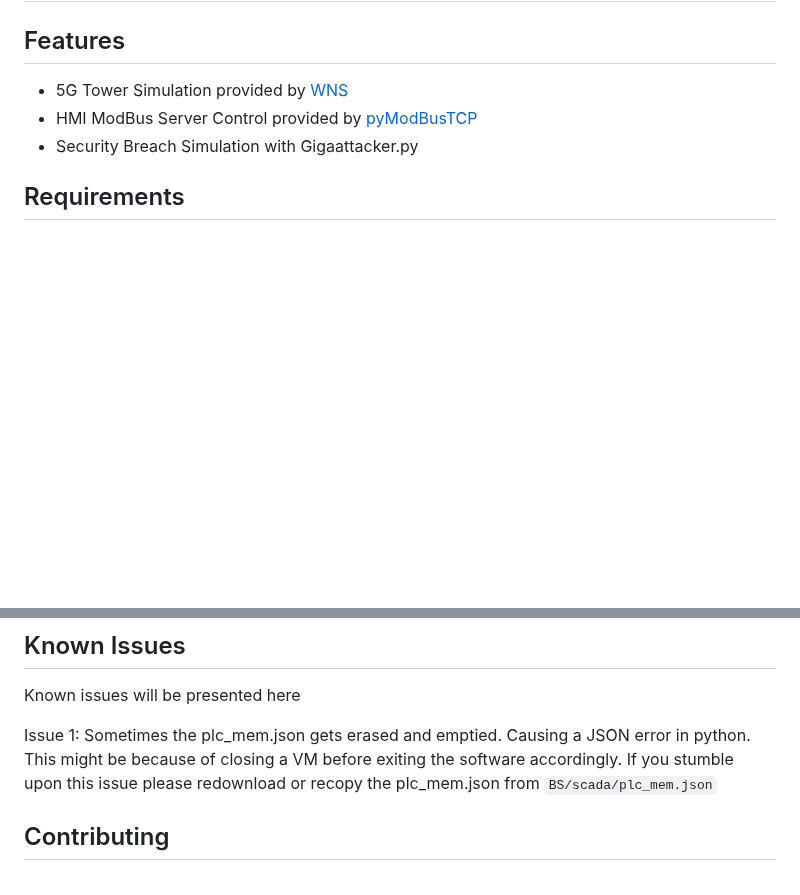
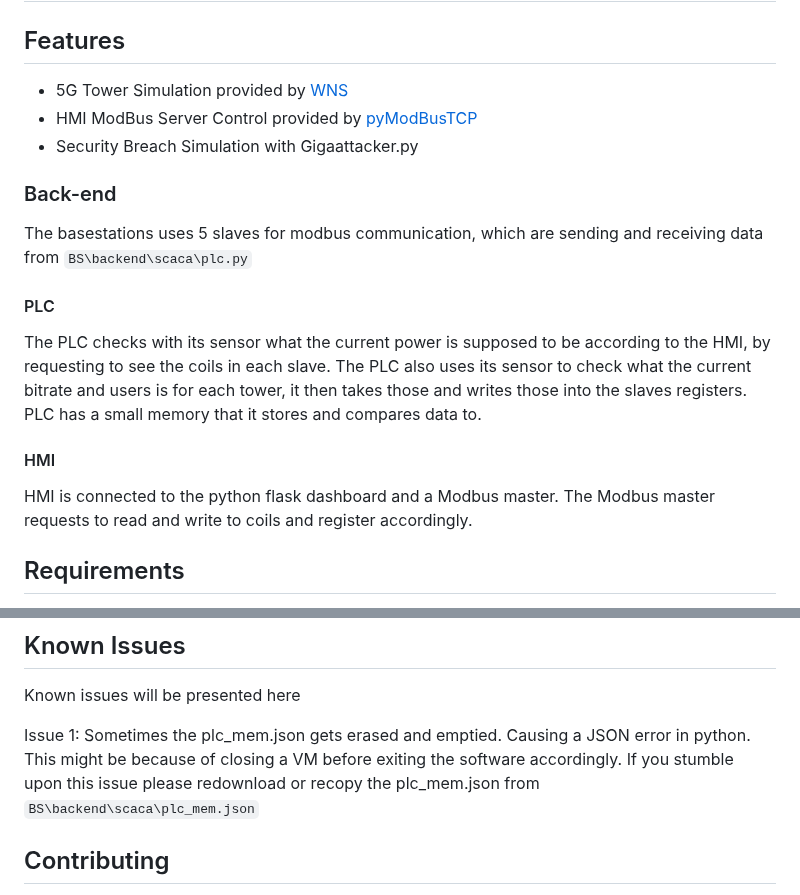
Before and after one commit to frankuman/5imFortress, a Markdown page: README.md, 2 parts joined by grey strips. Rendered like a GitHub page; blank space fills up the shorter version.

```diff
--- a/README.md
+++ b/README.md
@@ -37,7 +38,14 @@ The architecture shows what communication protocols are used.
 - 5G Tower Simulation provided by [WNS](https://github.com/trunk96/wireless-network-simulator)
 - HMI ModBus Server Control provided by [pyModBusTCP](https://github.com/sourceperl/pyModbusTCP)
 - Security Breach Simulation with Gigaattacker.py
-
+### Back-end
+The basestations uses 5 slaves for modbus communication, which are sending and receiving data from `BS\backend\scaca\plc.py`
+#### PLC
+The PLC checks with its sensor what the current power is supposed to be according to the HMI, by requesting to see the coils in each slave.
+The PLC also uses its sensor to check what the current bitrate and users is for each tower, it then takes those and writes those into the slaves registers.
+PLC has a small memory that it stores and compares data to.
+#### HMI
+HMI is connected to the python flask dashboard and a Modbus master. The Modbus master requests to read and write to coils and register accordingly.
 ## Requirements
 - Python 3.7.0 or higher
 - Pip
@@ -246,7 +254,7 @@ Known issues will be presented here
 
 Issue 1: Sometimes the plc_mem.json gets erased and emptied. Causing a JSON error in python.
 This might be because of closing a VM before exiting the software accordingly. If you stumble upon this issue please redownload or recopy the plc_mem.json from
-`BS/scada/plc_mem.json`
+`BS\backend\scaca\plc_mem.json`
 
 ## Contributing
 Our project ends on 15 December 2023, and If you want to add more features for the future feel free to do so.
```
Also changed, not shown: other parts of README.md (+1 -0 lines).
